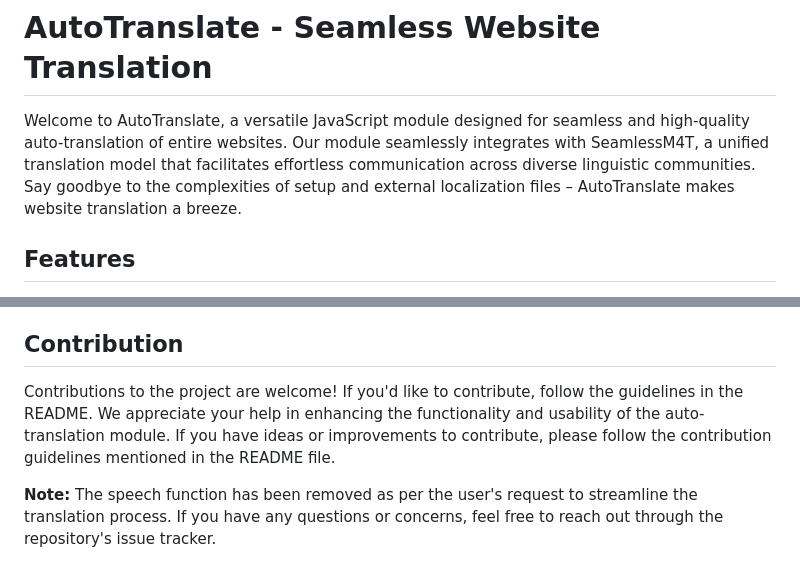
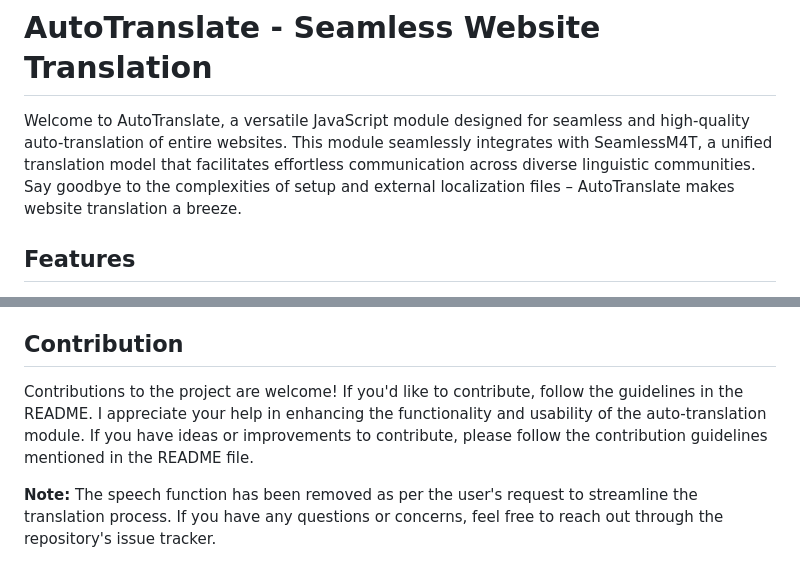
Before and after one commit to Mr-vero/AutoTranslate, a Markdown page: README.md, 2 parts joined by grey strips. Drawn GitHub-style.

```diff
--- a/README.md
+++ b/README.md
@@ -1,6 +1,6 @@
 # AutoTranslate - Seamless Website Translation
 
-Welcome to AutoTranslate, a versatile JavaScript module designed for seamless and high-quality auto-translation of entire websites. Our module seamlessly integrates with SeamlessM4T, a unified translation model that facilitates effortless communication across diverse linguistic communities. Say goodbye to the complexities of setup and external localization files – AutoTranslate makes website translation a breeze.
+Welcome to AutoTranslate, a versatile JavaScript module designed for seamless and high-quality auto-translation of entire websites. This module seamlessly integrates with SeamlessM4T, a unified translation model that facilitates effortless communication across diverse linguistic communities. Say goodbye to the complexities of setup and external localization files – AutoTranslate makes website translation a breeze.
 
 ## Features
 
@@ -162,6 +162,6 @@ The auto-translation module currently supports the following languages:
 
 ## Contribution
 
-Contributions to the project are welcome! If you'd like to contribute, follow the guidelines in the README. We appreciate your help in enhancing the functionality and usability of the auto-translation module. If you have ideas or improvements to contribute, please follow the contribution guidelines mentioned in the README file.
+Contributions to the project are welcome! If you'd like to contribute, follow the guidelines in the README. I appreciate your help in enhancing the functionality and usability of the auto-translation module. If you have ideas or improvements to contribute, please follow the contribution guidelines mentioned in the README file.
 
 **Note:** The speech function has been removed as per the user's request to streamline the translation process. If you have any questions or concerns, feel free to reach out through the repository's issue tracker.
```
